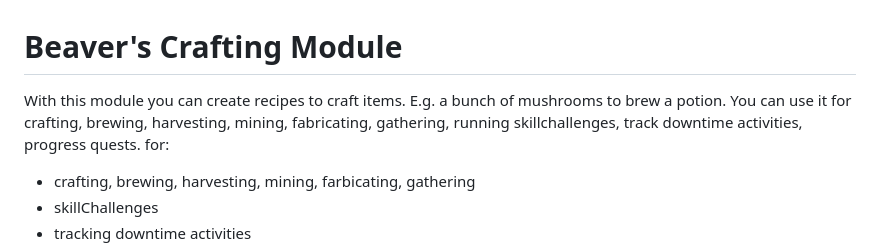
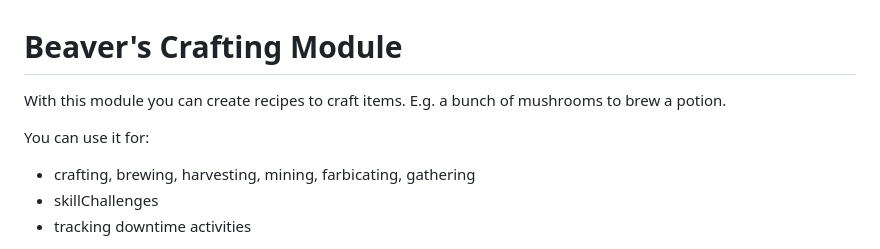
Before and after one commit to AngryBeaver/beavers-crafting, a Markdown page: README.md, the part around the change. GitHub-like rendering.

```diff
--- a/README.md
+++ b/README.md
@@ -1,7 +1,7 @@
 # Beaver's Crafting Module
 With this module you can create recipes to craft items. E.g. a bunch of mushrooms to brew a potion.
-You can use it for crafting, brewing, harvesting, mining, fabricating, gathering, running skillchallenges, track downtime activities, progress quests.
-for:
+
+You can use it for:
  - crafting, brewing, harvesting, mining, farbicating, gathering
  - skillChallenges
  - tracking downtime activities
```
